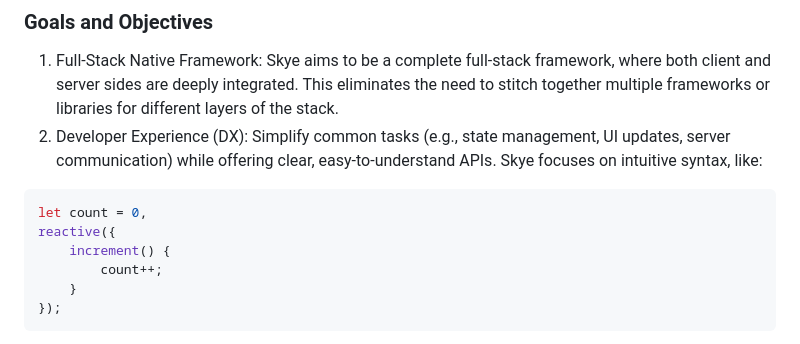
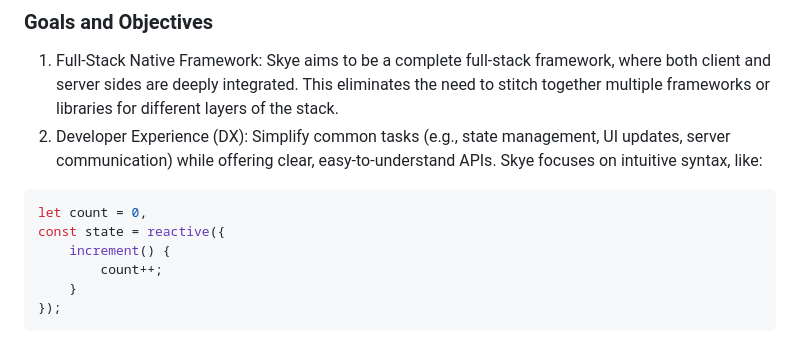
Before and after one commit to RobAntunes/Skye, a Markdown page: README.md, the part around the change. GitHub-like rendering.

````diff
--- a/README.md
+++ b/README.md
@@ -18,7 +18,7 @@ Skye aims to be a complete full-stack framework, where both client and server si
 Simplify common tasks (e.g., state management, UI updates, server communication) while offering clear, easy-to-understand APIs. Skye focuses on intuitive syntax, like:
 ```ts
 let count = 0,
-reactive({
+const state = reactive({
     increment() {
         count++;
     }
````
